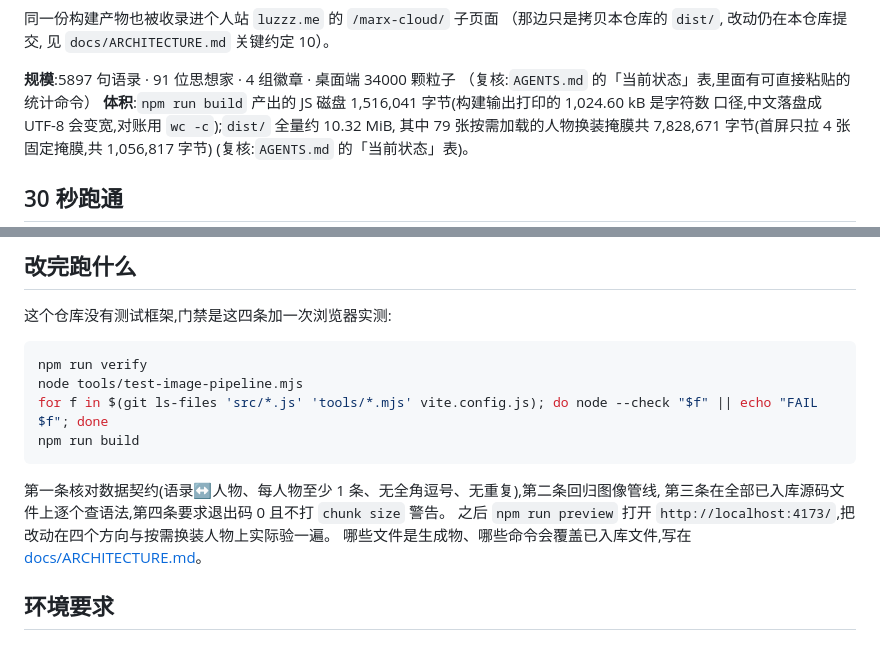
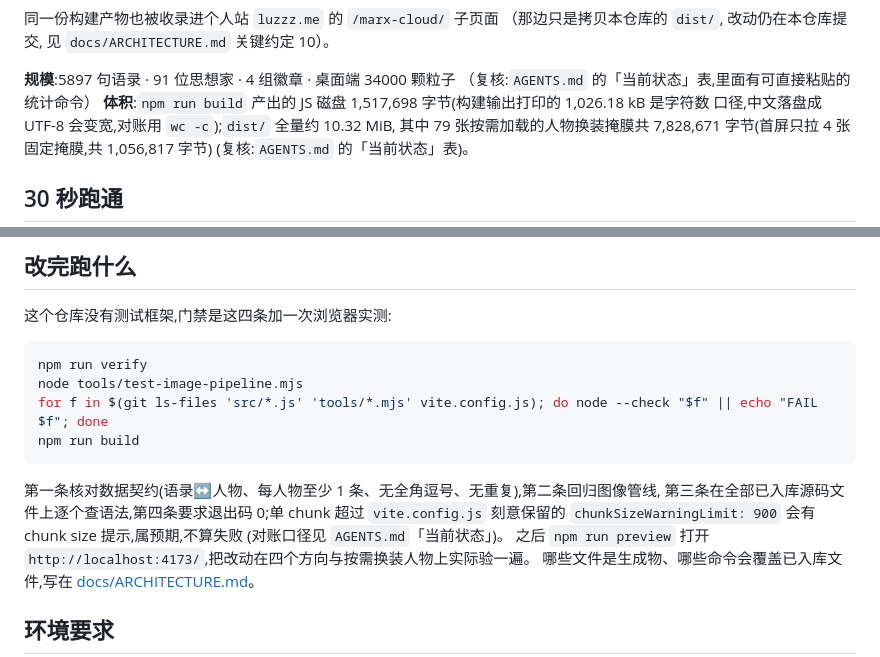
Before and after one commit to Luz7818/marx-cloud, a Markdown page: README.md, 2 parts joined by grey strips. Rendered like a GitHub page.

Commit message:
README 体积数字对账与 chunk 条款勘误

````diff
--- a/README.md
+++ b/README.md
@@ -27,7 +27,7 @@
 
 **规模**:5897 句语录 · 91 位思想家 · 4 组徽章 · 桌面端 34000 颗粒子
 （复核:`AGENTS.md` 的「当前状态」表,里面有可直接粘贴的统计命令）
-**体积**:`npm run build` 产出的 JS 磁盘 1,516,041 字节(构建输出打印的 1,024.60 kB 是字符数
+**体积**:`npm run build` 产出的 JS 磁盘 1,517,698 字节(构建输出打印的 1,026.18 kB 是字符数
 口径,中文落盘成 UTF-8 会变宽,对账用 `wc -c`);`dist/` 全量约 10.32 MiB,
 其中 79 张按需加载的人物换装掩膜共 7,828,671 字节(首屏只拉 4 张固定掩膜,共 1,056,817 字节)
 (复核:`AGENTS.md` 的「当前状态」表)。
@@ -129,7 +129,9 @@ npm run build
 ```
 
 第一条核对数据契约(语录↔人物、每人物至少 1 条、无全角逗号、无重复),第二条回归图像管线,
-第三条在全部已入库源码文件上逐个查语法,第四条要求退出码 0 且不打 `chunk size` 警告。
+第三条在全部已入库源码文件上逐个查语法,第四条要求退出码 0;单 chunk 超过
+`vite.config.js` 刻意保留的 `chunkSizeWarningLimit: 900` 会有 chunk size 提示,属预期,不算失败
+(对账口径见 `AGENTS.md`「当前状态」)。
 之后 `npm run preview` 打开 `http://localhost:4173/`,把改动在四个方向与按需换装人物上实际验一遍。
 哪些文件是生成物、哪些命令会覆盖已入库文件,写在 [docs/ARCHITECTURE.md](docs/ARCHITECTURE.md)。
 
````
